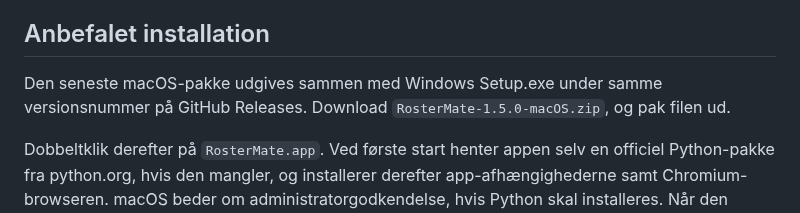
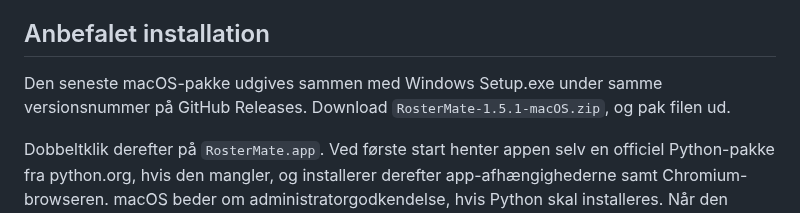
Before and after one commit to Danish-Busdriver/rostermate, a Markdown page: docs/INSTALL_MACOS.md, the part around the change. Drawn GitHub-style.

```diff
--- a/docs/INSTALL_MACOS.md
+++ b/docs/INSTALL_MACOS.md
@@ -11,7 +11,7 @@ Denne guide indeholder installation, opdatering og teknisk drift af RosterMate p
 
 ## Anbefalet installation
 
-Den seneste macOS-pakke udgives sammen med Windows Setup.exe under samme versionsnummer på GitHub Releases. Download `RosterMate-1.5.0-macOS.zip`, og pak filen ud.
+Den seneste macOS-pakke udgives sammen med Windows Setup.exe under samme versionsnummer på GitHub Releases. Download `RosterMate-1.5.1-macOS.zip`, og pak filen ud.
 
 Dobbeltklik derefter på `RosterMate.app`. Ved første start henter appen selv en officiel Python-pakke fra python.org, hvis den mangler, og installerer derefter app-afhængighederne samt Chromium-browseren. macOS beder om administratorgodkendelse, hvis Python skal installeres. Når den korrekte RosterMate-version svarer, åbnes opsætningsguiden automatisk. Første start kan tage et par minutter.
 
```
Also changed, not shown: README.md (+2 -2 lines), docs/INSTALL_WINDOWS.md (+1 -1 lines), assets/screenshots/dashboard.png, 7 other files.
